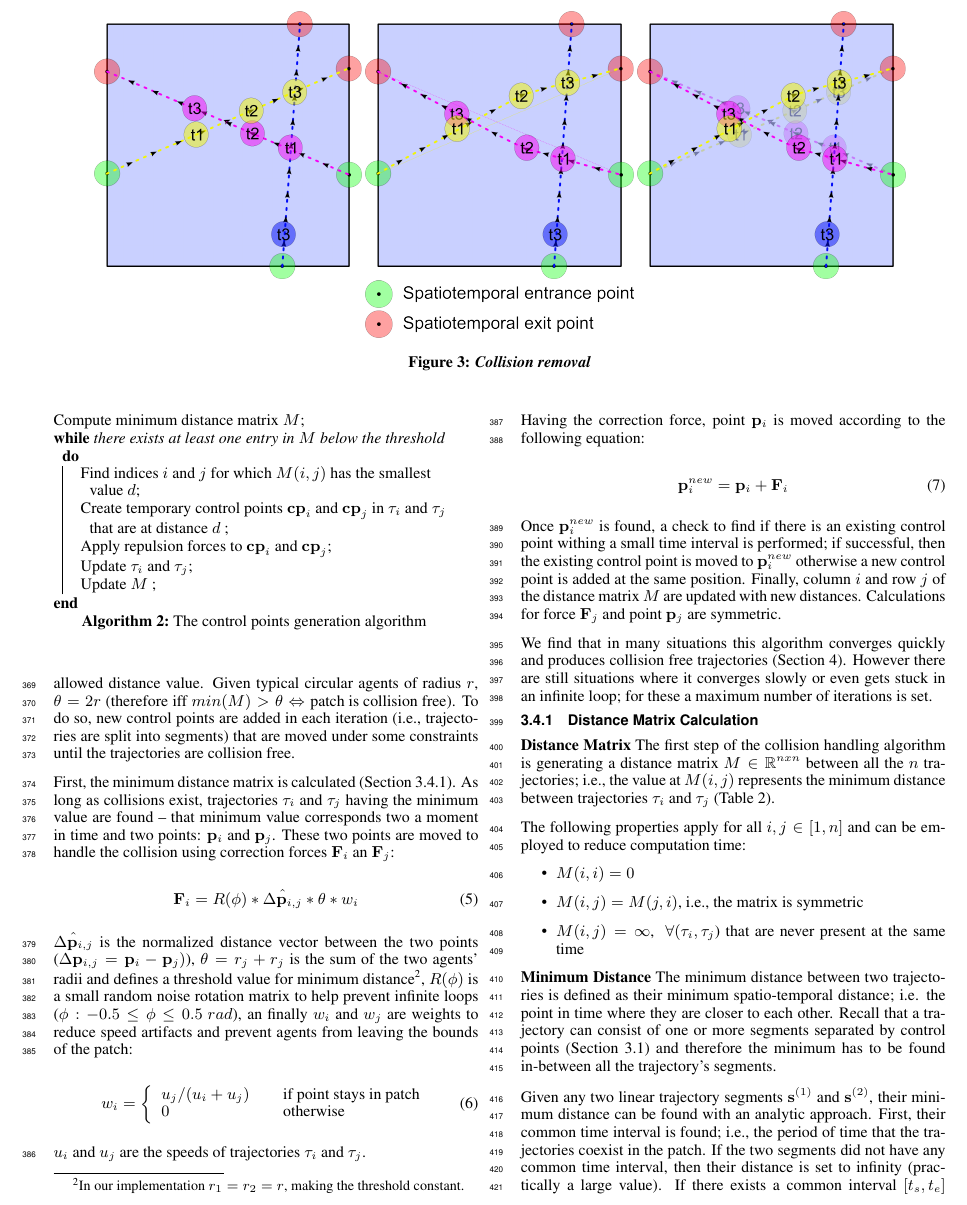
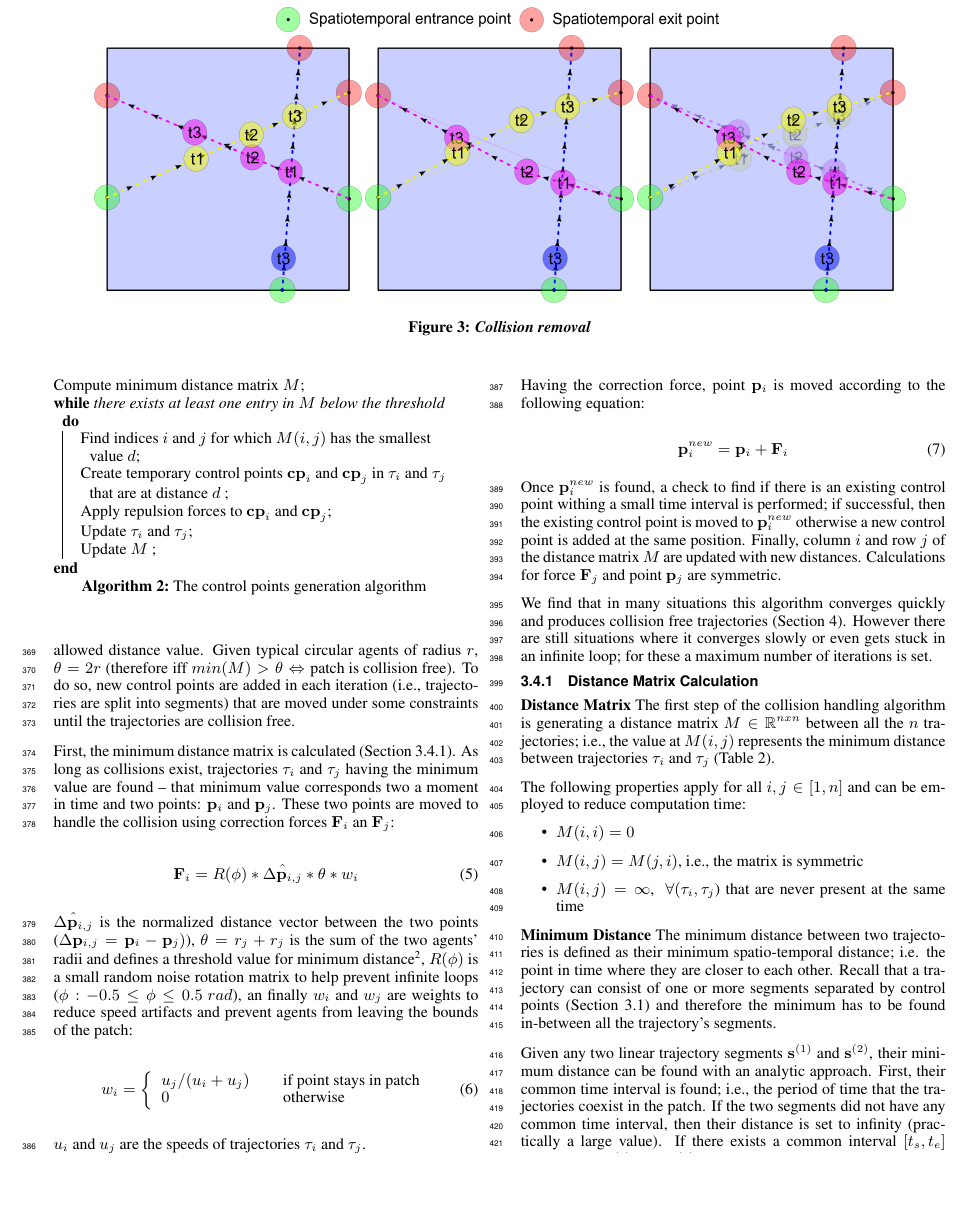
Before and after one commit to claudiaesteves/MIG2014-Trajectories, a LaTeX paper (Optimization-BasedTrajectories_MIG2014.tex, which reads sec-overview.tex): part of page 5 of 9, cut so that both start at the same text, the shorter picture padded with empty space. Compiled offline with pdfLaTeX.

Commit message:
Modified some of the images

```diff
--- a/sec-overview.tex
+++ b/sec-overview.tex
@@ -347,11 +347,10 @@ For agents moving slowly a control point with the same position but on a differe
 %%-------------------------------------------------------------------
 \begin{figure*}[t]
 	\begin{center}
-	\includegraphics[width=0.3\linewidth]{./images/collision-2D-example-with-collision.png}
+	\includegraphics[width=0.5\linewidth]{./images/key-entry-exit-point-hor.png}
+\\	\includegraphics[width=0.3\linewidth]{./images/collision-2D-example-with-collision.png}
 	\includegraphics[width=0.3\linewidth]{./images/collision-2D-example-without-collision.png}
 	\includegraphics[width=0.3\linewidth]{./images/collision-2D-example-overlay.png}
-	\\
-	\includegraphics[width=0.3\linewidth]{./images/key-entry-exit-point.png}
 	\caption{
 		\textbf{\textbf{Collision removal}}
 	}
```
Also changed, not shown: sec-results.tex (+5 -1 lines), images/key-entry-exit-point-hor.png (added), images/res-10-withAgents_1.png, images/res-10-withAgents_2.png, images/res-10-withAgents_3.png, images/res-10-withAgents_4.png, images/res-10-withoutAgents_1.png, images/res-10-withoutAgents_2.png, images/res-10-withoutAgents_3.png, images/res-10-withoutAgents_4.png, images/res-helbing-crossing.png.
